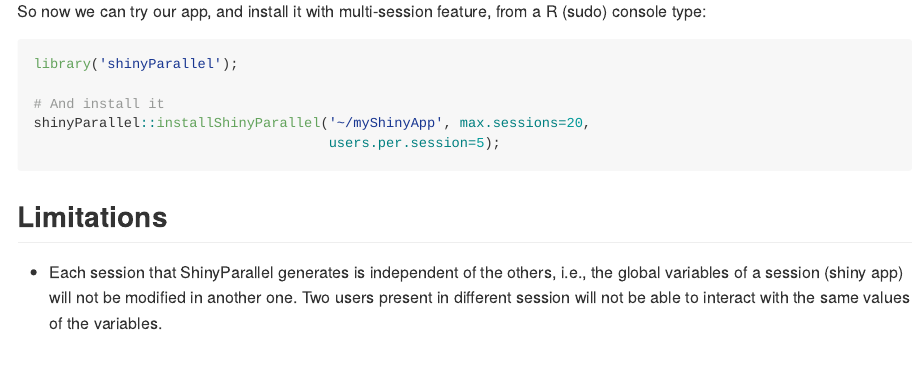
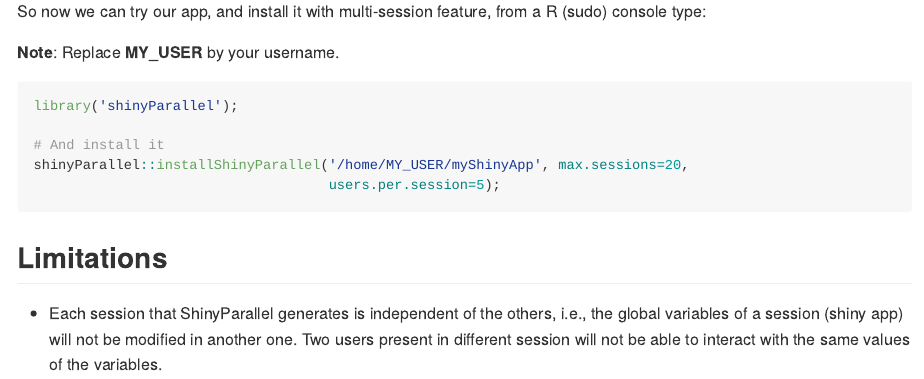
Before and after one commit to jcrodriguez1989/shinyParallel, an R Markdown document (README.Rmd): the page in a window 1100 px wide, from 3590 px down. The pictures show the output file README.md that the author committed with the source, drawn offline in the style of GitHub.

Commit message:
Fixing bug #1

````diff
--- a/README.Rmd
+++ b/README.Rmd
@@ -177,11 +177,13 @@
 So now we can try our app, and install it with multi-session feature, from a R
 (sudo) console type:
 
+**Note**: Replace **MY_USER** by your username.
+
 ```{r eval=F}
 library('shinyParallel');
 
 # And install it
-shinyParallel::installShinyParallel('~/myShinyApp', max.sessions=20,
+shinyParallel::installShinyParallel('/home/MY_USER/myShinyApp', max.sessions=20,
                                     users.per.session=5);
 ```
 
````
Also changed, not shown: README.md.
